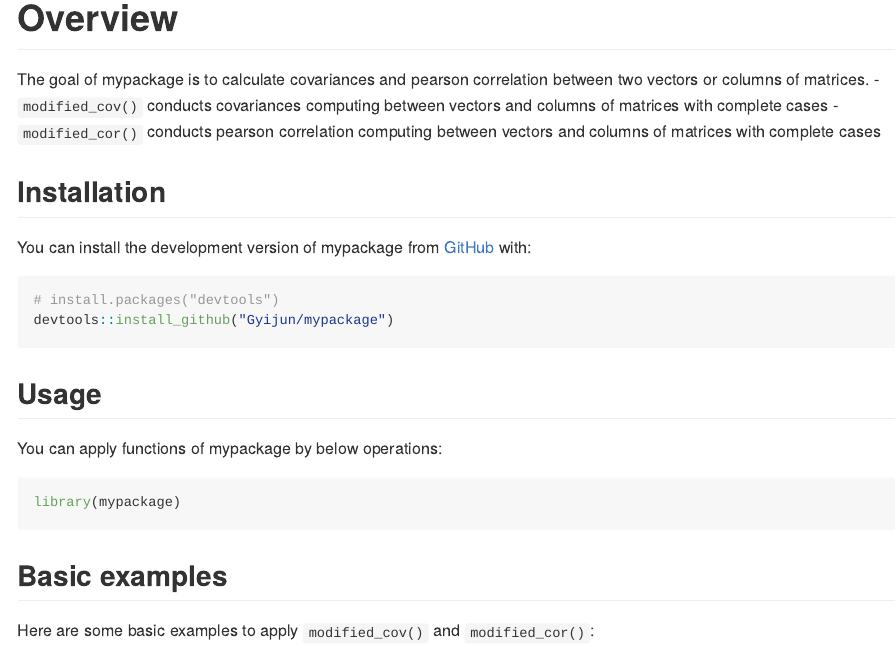
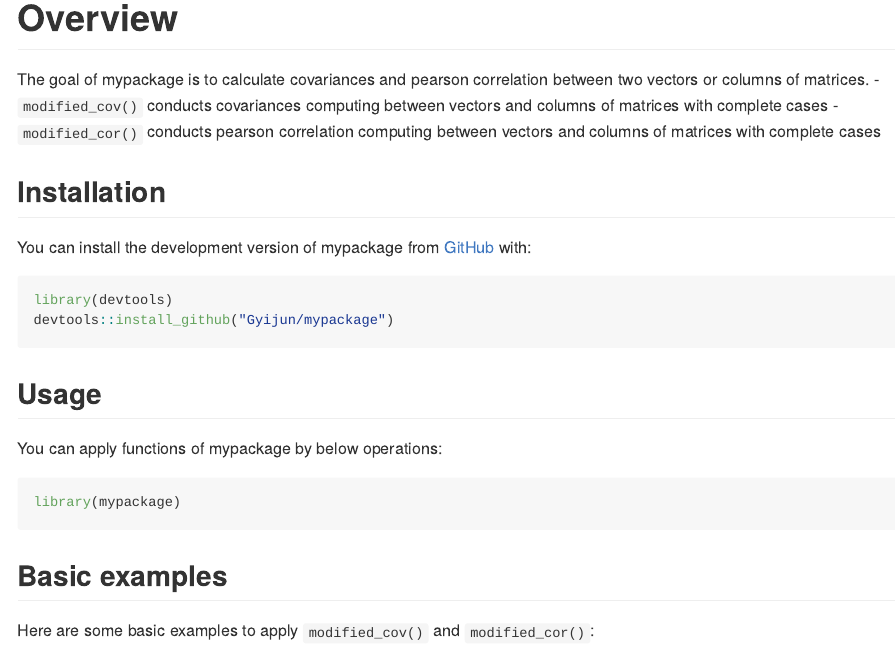
Before and after one commit to Gyijun/HW3, an R Markdown document (README.Rmd): the page in a window 1100 px wide, from its top. Rendered offline with R 4.5, knitr and Pandoc, with nearby package versions; code that draws random numbers runs with fixed seeds of ours; some code elsewhere in the file could not run offline; badge pictures from the web are left out.

Commit message:
edit readme

````diff
--- a/README.Rmd
+++ b/README.Rmd
@@ -28,7 +28,7 @@ The goal of mypackage is to calculate covariances and pearson correlation betwee
 You can install the development version of mypackage from [GitHub](https://github.com/) with:
 
 ``` {r}
-# install.packages("devtools")
+library(devtools)
 devtools::install_github("Gyijun/mypackage")
 ```
 
````
Also changed, not shown: README.md.
